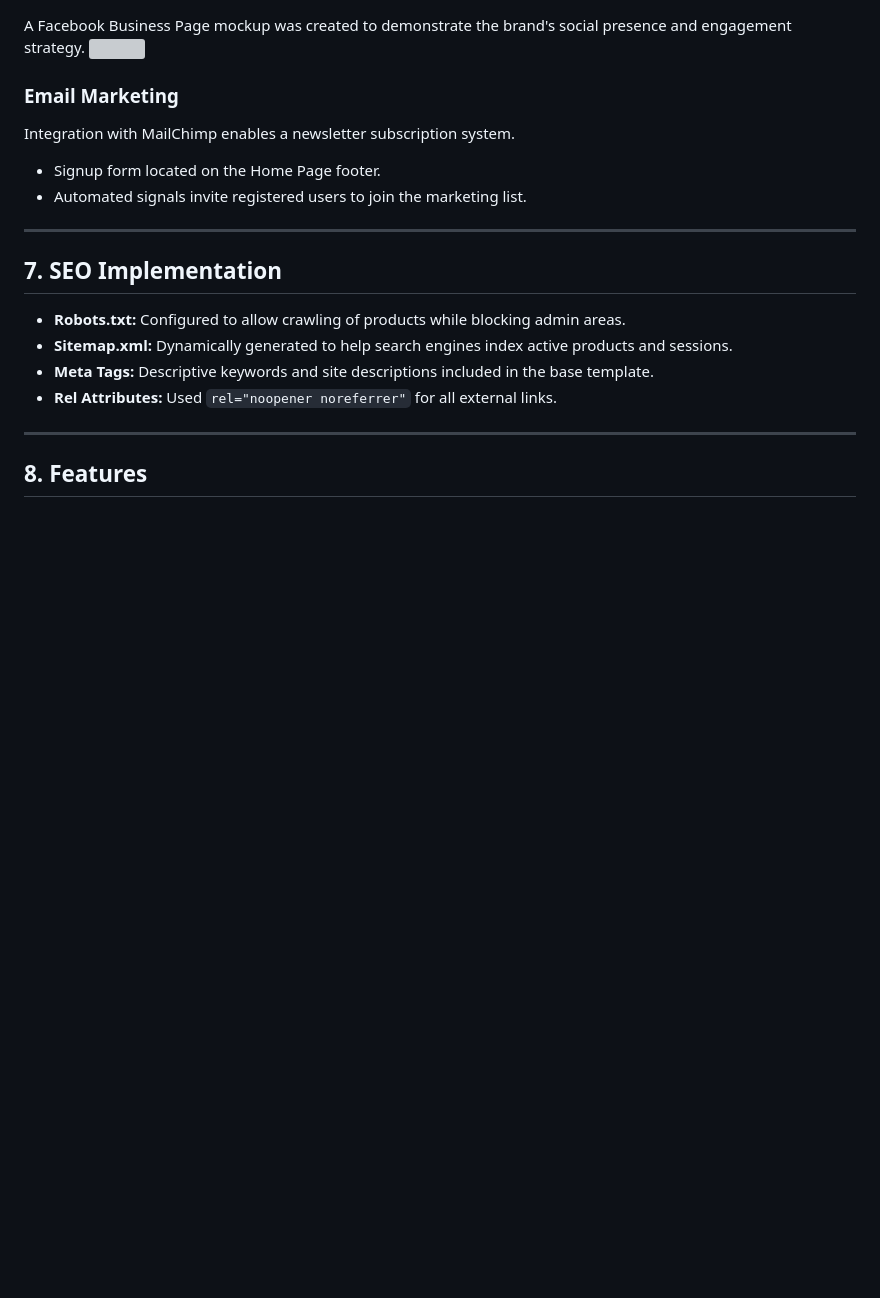
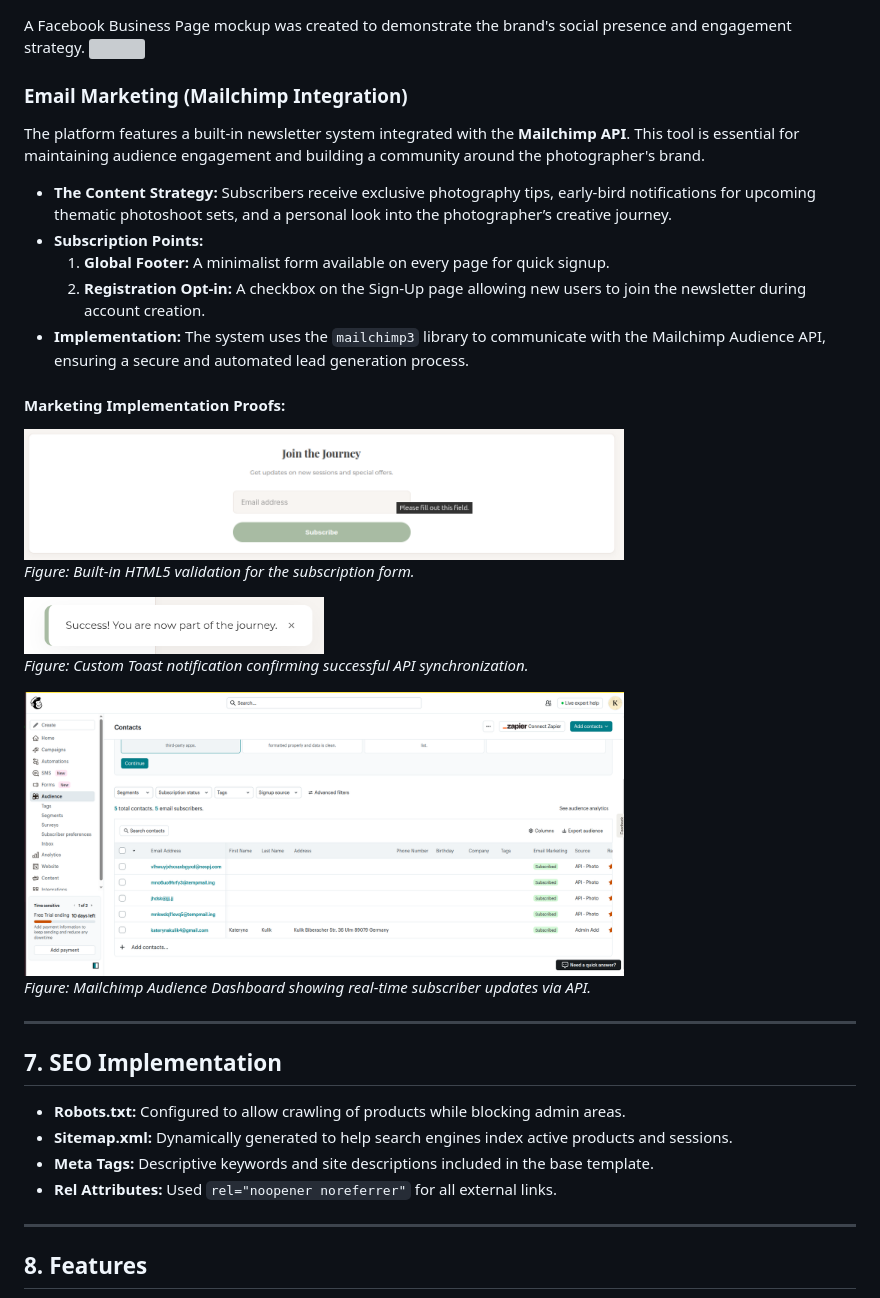
Before and after one commit to Katerynakulik/photographer_hub, a Markdown page: README.md, the part around the change printed below. Drawn GitHub-style; pictures changed too: docs/screenshots/mailchimp.png (added), docs/screenshots/subscribe_form.png (added), docs/screenshots/toast_success.png (added); blank space fills up the shorter version; grey boxes are pictures that could not be loaded.

```diff
--- a/README.md
+++ b/README.md
@@ -259,10 +259,26 @@ The following diagram illustrates the relational structure of the database. The
 A Facebook Business Page mockup was created to demonstrate the brand's social presence and engagement strategy.
 <img src="docs/marketing/facebook_mockup.png" width="400">
 
-### Email Marketing
-Integration with MailChimp enables a newsletter subscription system.
-* Signup form located on the Home Page footer.
-* Automated signals invite registered users to join the marketing list.
+### Email Marketing (Mailchimp Integration)
+
+The platform features a built-in newsletter system integrated with the **Mailchimp API**. This tool is essential for maintaining audience engagement and building a community around the photographer's brand.
+
+* **The Content Strategy:** Subscribers receive exclusive photography tips, early-bird notifications for upcoming thematic photoshoot sets, and a personal look into the photographer’s creative journey.
+* **Subscription Points:**
+    1.  **Global Footer:** A minimalist form available on every page for quick signup.
+    2.  **Registration Opt-in:** A checkbox on the Sign-Up page allowing new users to join the newsletter during account creation.
+* **Implementation:** The system uses the `mailchimp3` library to communicate with the Mailchimp Audience API, ensuring a secure and automated lead generation process.
+
+#### Marketing Implementation Proofs:
+
+[<img src="docs/screenshots/subscribe_form.png" width="600">](docs/screenshots/subscribe_form.png) <br>
+*Figure: Built-in HTML5 validation for the subscription form.*
+
+[<img src="docs/screenshots/toast_success.png" width="300">](docs/screenshots/toast_success.png)<br>
+*Figure: Custom Toast notification confirming successful API synchronization.*
+
+[<img src="docs/screenshots/mailchimp.png" width="600">](docs/screenshots/mailchimp.png)<br>
+*Figure: Mailchimp Audience Dashboard showing real-time subscriber updates via API.*
 
 ---
 
```
Also changed, not shown: other parts of README.md (+31 -0 lines), 1 other file.
